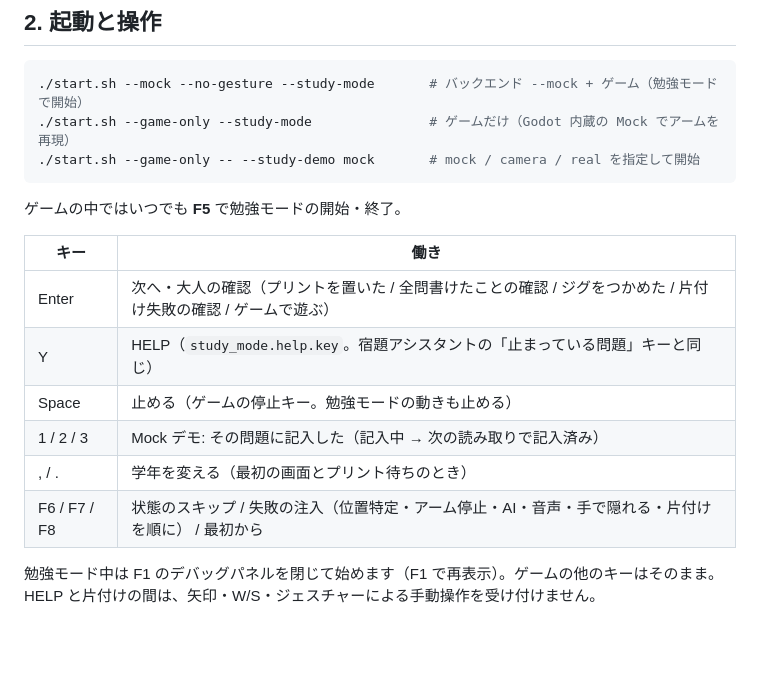
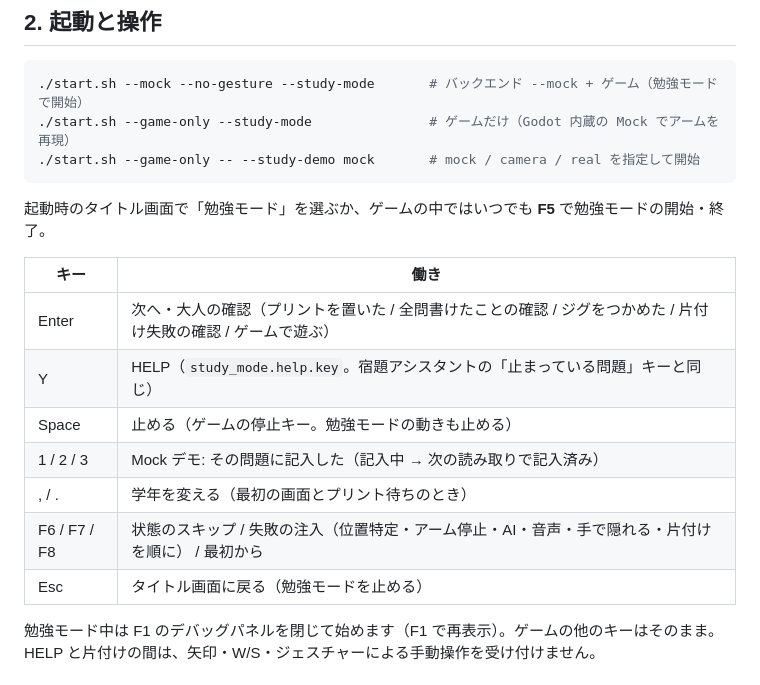
Before and after one commit to fooping-tech/CoreXY_UFO_Game, a Markdown page: docs/study_mode.md, the part around the change. GitHub-like rendering; blank space fills up the shorter version.

````diff
--- a/docs/study_mode.md
+++ b/docs/study_mode.md
@@ -25,7 +25,7 @@
 ./start.sh --game-only -- --study-demo mock       # mock / camera / real を指定して開始
 ```
 
-ゲームの中ではいつでも **F5** で勉強モードの開始・終了。
+起動時のタイトル画面で「勉強モード」を選ぶか、ゲームの中ではいつでも **F5** で勉強モードの開始・終了。
 
 | キー | 働き |
 |---|---|
@@ -35,6 +35,7 @@
 | 1 / 2 / 3 | Mock デモ: その問題に記入した（記入中 → 次の読み取りで記入済み） |
 | , / . | 学年を変える（最初の画面とプリント待ちのとき） |
 | F6 / F7 / F8 | 状態のスキップ / 失敗の注入（位置特定・アーム停止・AI・音声・手で隠れる・片付けを順に） / 最初から |
+| Esc | タイトル画面に戻る（勉強モードを止める） |
 
 勉強モード中は F1 のデバッグパネルを閉じて始めます（F1 で再表示）。ゲームの他のキーはそのまま。
 HELP と片付けの間は、矢印・W/S・ジェスチャーによる手動操作を受け付けません。
````
Also changed, not shown: README.md (+11 -0 lines), 1 other file.
